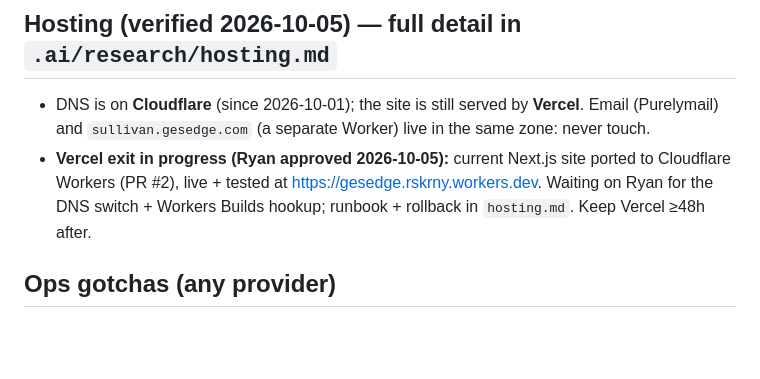
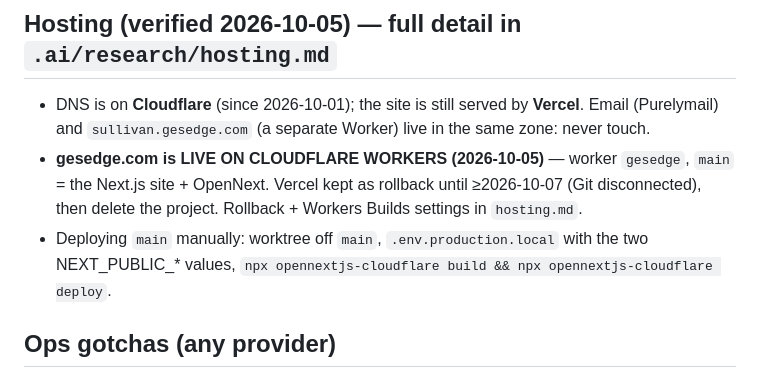
Before and after one commit to rskrny/gesedge, a Markdown page: .ai/STATE.md, the part around the change. Drawn GitHub-style; blank space fills up the shorter version.

```diff
--- a/.ai/STATE.md
+++ b/.ai/STATE.md
@@ -30,9 +30,11 @@ foundation build is on a preview URL; its v0 hero/work section are placeholders
 ## Hosting (verified 2026-10-05) — full detail in `.ai/research/hosting.md`
 - DNS is on **Cloudflare** (since 2026-10-01); the site is still served by **Vercel**. Email
   (Purelymail) and `sullivan.gesedge.com` (a separate Worker) live in the same zone: never touch.
-- **Vercel exit in progress (Ryan approved 2026-10-05):** current Next.js site ported to Cloudflare
-  Workers (PR #2), live + tested at https://gesedge.rskrny.workers.dev. Waiting on Ryan for the DNS
-  switch + Workers Builds hookup; runbook + rollback in `hosting.md`. Keep Vercel ≥48h after.
+- **gesedge.com is LIVE ON CLOUDFLARE WORKERS (2026-10-05)** — worker `gesedge`, `main` = the
+  Next.js site + OpenNext. Vercel kept as rollback until ≥2026-10-07 (Git disconnected), then
+  delete the project. Rollback + Workers Builds settings in `hosting.md`.
+- Deploying `main` manually: worktree off `main`, `.env.production.local` with the two
+  NEXT_PUBLIC_* values, `npx opennextjs-cloudflare build && npx opennextjs-cloudflare deploy`.
 
 ## Ops gotchas (any provider)
 - **Ryan's system proxy (`HTTP(S)_PROXY/ALL_PROXY=http://192.168.1.30:20170`, no localhost
```
Also changed, not shown: .ai/CHECKPOINTS.md (+1 -0 lines), .ai/research/hosting.md (+11 -3 lines).
